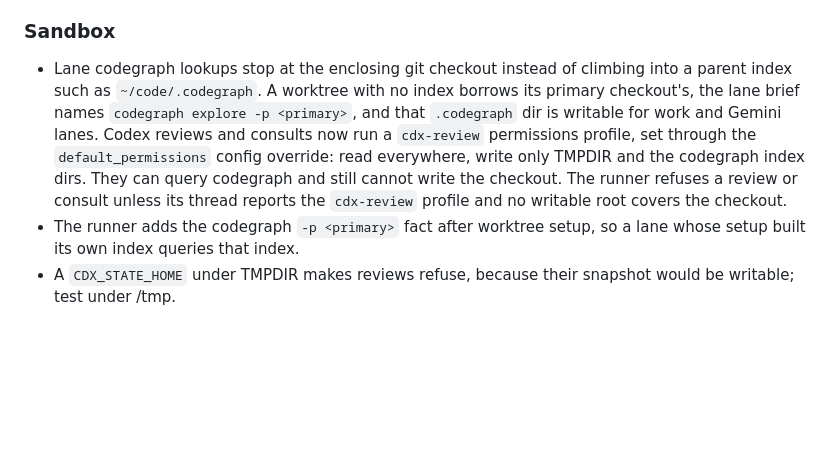
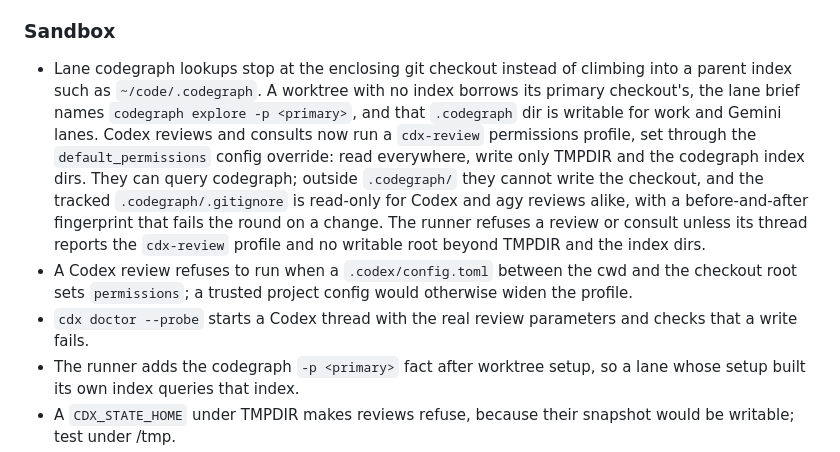
Before and after one commit to RedesignedRobot/cdx, a Markdown page: CHANGELOG.md, the part around the change. GitHub-like rendering; blank space fills up the shorter version.

```diff
--- a/CHANGELOG.md
+++ b/CHANGELOG.md
@@ -34,7 +34,9 @@ Closes the risks logged in the 10.0 review. Run `/reload-plugins` in every open
 
 ### Sandbox
 
-- Lane codegraph lookups stop at the enclosing git checkout instead of climbing into a parent index such as `~/code/.codegraph`. A worktree with no index borrows its primary checkout's, the lane brief names `codegraph explore -p <primary>`, and that `.codegraph` dir is writable for work and Gemini lanes. Codex reviews and consults now run a `cdx-review` permissions profile, set through the `default_permissions` config override: read everywhere, write only TMPDIR and the codegraph index dirs. They can query codegraph and still cannot write the checkout. The runner refuses a review or consult unless its thread reports the `cdx-review` profile and no writable root covers the checkout.
+- Lane codegraph lookups stop at the enclosing git checkout instead of climbing into a parent index such as `~/code/.codegraph`. A worktree with no index borrows its primary checkout's, the lane brief names `codegraph explore -p <primary>`, and that `.codegraph` dir is writable for work and Gemini lanes. Codex reviews and consults now run a `cdx-review` permissions profile, set through the `default_permissions` config override: read everywhere, write only TMPDIR and the codegraph index dirs. They can query codegraph; outside `.codegraph/` they cannot write the checkout, and the tracked `.codegraph/.gitignore` is read-only for Codex and agy reviews alike, with a before-and-after fingerprint that fails the round on a change. The runner refuses a review or consult unless its thread reports the `cdx-review` profile and no writable root beyond TMPDIR and the index dirs.
+- A Codex review refuses to run when a `.codex/config.toml` between the cwd and the checkout root sets `permissions`; a trusted project config would otherwise widen the profile.
+- `cdx doctor --probe` starts a Codex thread with the real review parameters and checks that a write fails.
 - The runner adds the codegraph `-p <primary>` fact after worktree setup, so a lane whose setup built its own index queries that index.
 - A `CDX_STATE_HOME` under TMPDIR makes reviews refuse, because their snapshot would be writable; test under /tmp.
 - Supervisor rules say codegraph cannot open a child worktree's index from their sandbox, so they review child trees with git and file reads, and run `codegraph sync .` after `cdx land` when their tree has its own index.
```
Also changed, not shown: README.md (+4 -4 lines), SKILL.md (+1 -1 lines).
